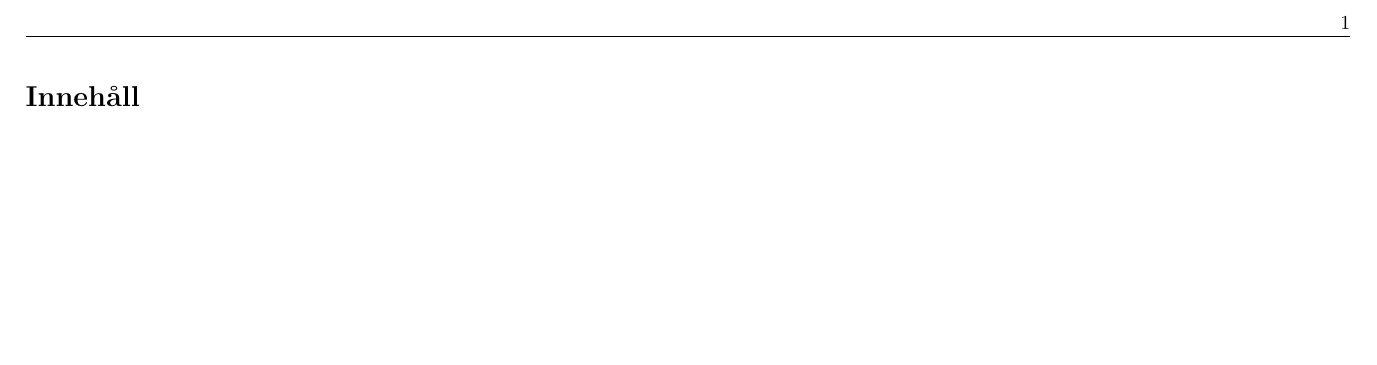
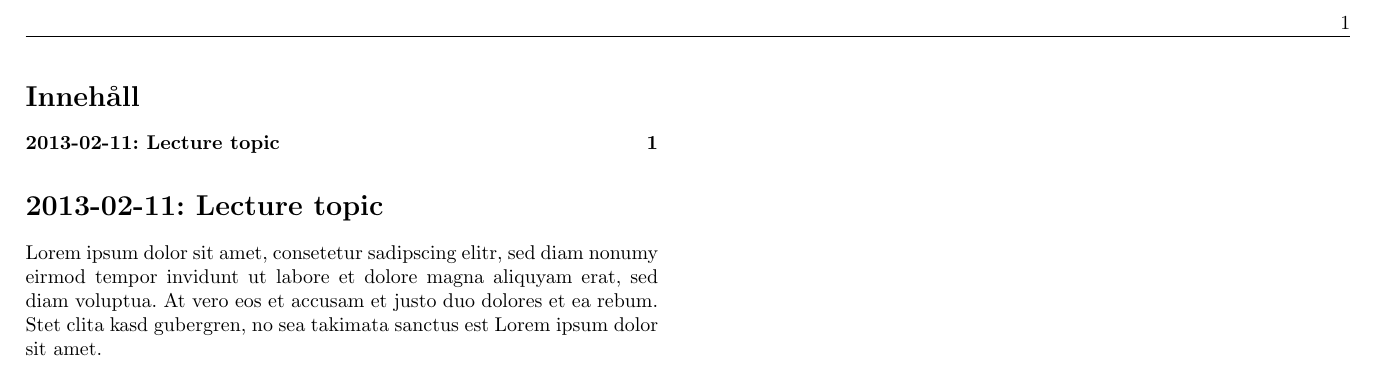
Before and after one commit to sjktje/latex-notes-skeleton, a LaTeX document (main.tex, which reads 2013-02-11a.tex): part of the page, cut so that both start at the same text, the shorter picture padded with empty space. Compiled offline with pdfLaTeX.

Commit message:
Update example note file

```diff
--- /dev/null
+++ b/2013-02-11a.tex
@@ -0,0 +1,6 @@
+\section{2013-02-11: Lecture topic}
+
+Lorem ipsum dolor sit amet, consetetur sadipscing elitr, sed diam nonumy eirmod
+tempor invidunt ut labore et dolore magna aliquyam erat, sed diam voluptua. At
+vero eos et accusam et justo duo dolores et ea rebum. Stet clita kasd gubergren,
+no sea takimata sanctus est Lorem ipsum dolor sit amet.
```
Also changed, not shown: lecture01.tex (deleted, +0 -3 lines), main.tex (+1 -2 lines).
